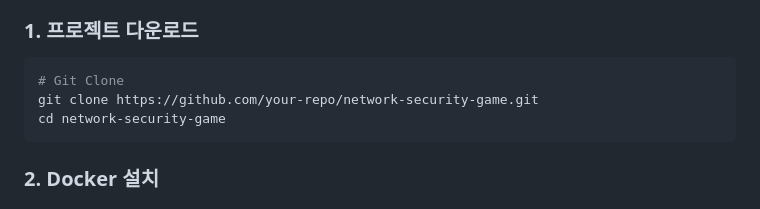
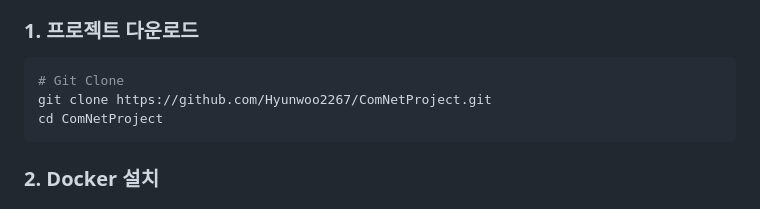
Before and after one commit to Hyunwoo2267/ComNetProject, a Markdown page: README.md, the part around the change. Drawn GitHub-style.

````diff
--- a/README.md
+++ b/README.md
@@ -606,8 +606,8 @@ Data (JSON 평문):
 
 ```bash
 # Git Clone
-git clone https://github.com/your-repo/network-security-game.git
-cd network-security-game
+git clone https://github.com/Hyunwoo2267/ComNetProject.git
+cd ComNetProject
 ```
 
 ### 2. Docker 설치
````
